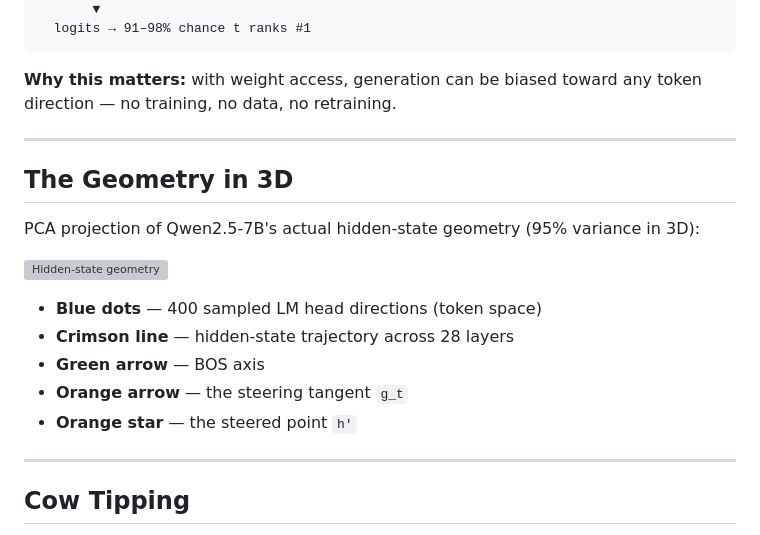
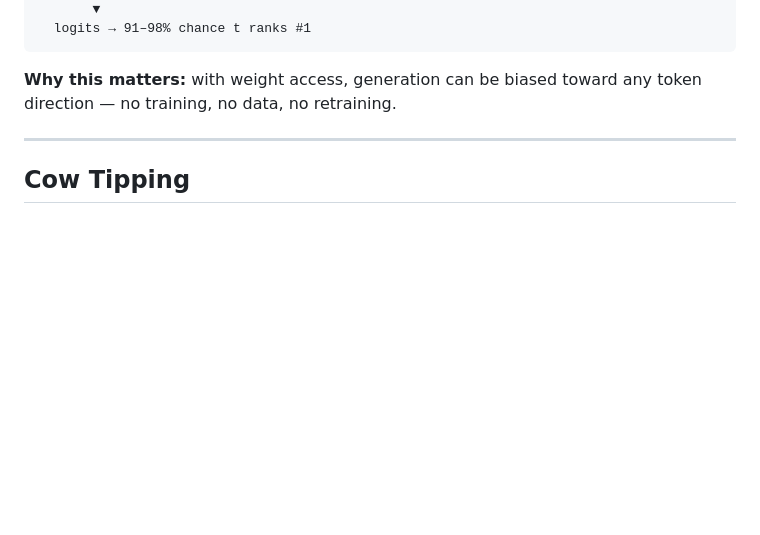
Before and after one commit to ntrillard/transformer-geometry, a Markdown page: README.md, the part around the change. Rendered like a GitHub page; blank space fills up the shorter version; grey boxes are pictures that could not be loaded.

Commit message:
Remove 3D visualization section from README

````diff
--- a/README.md
+++ b/README.md
@@ -32,20 +32,6 @@ The LM head gives every token a direction on that sphere. **A single tangent ste
 ```
 
 **Why this matters:** with weight access, generation can be biased toward any token direction — no training, no data, no retraining.
-
----
-
-## The Geometry in 3D
-
-PCA projection of Qwen2.5-7B's actual hidden-state geometry (95% variance in 3D):
-
-![Hidden-state geometry](paper/geometry3d.png)
-
-- **Blue dots** — 400 sampled LM head directions (token space)
-- **Crimson line** — hidden-state trajectory across 28 layers
-- **Green arrow** — BOS axis
-- **Orange arrow** — the steering tangent `g_t`
-- **Orange star** — the steered point `h'`
 
 ---
 
````
Also changed, not shown: paper/geometry3d (Copy).png (added).
